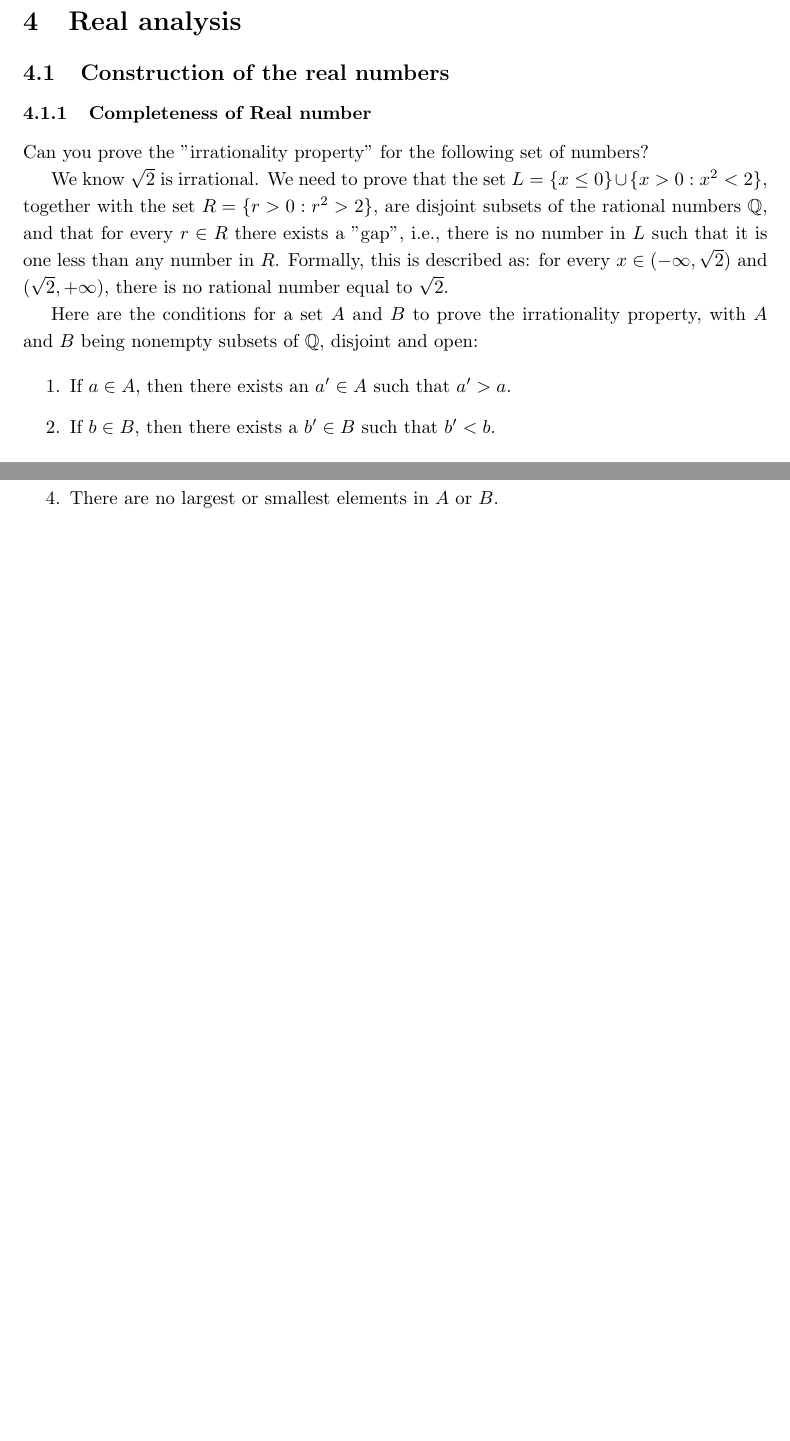
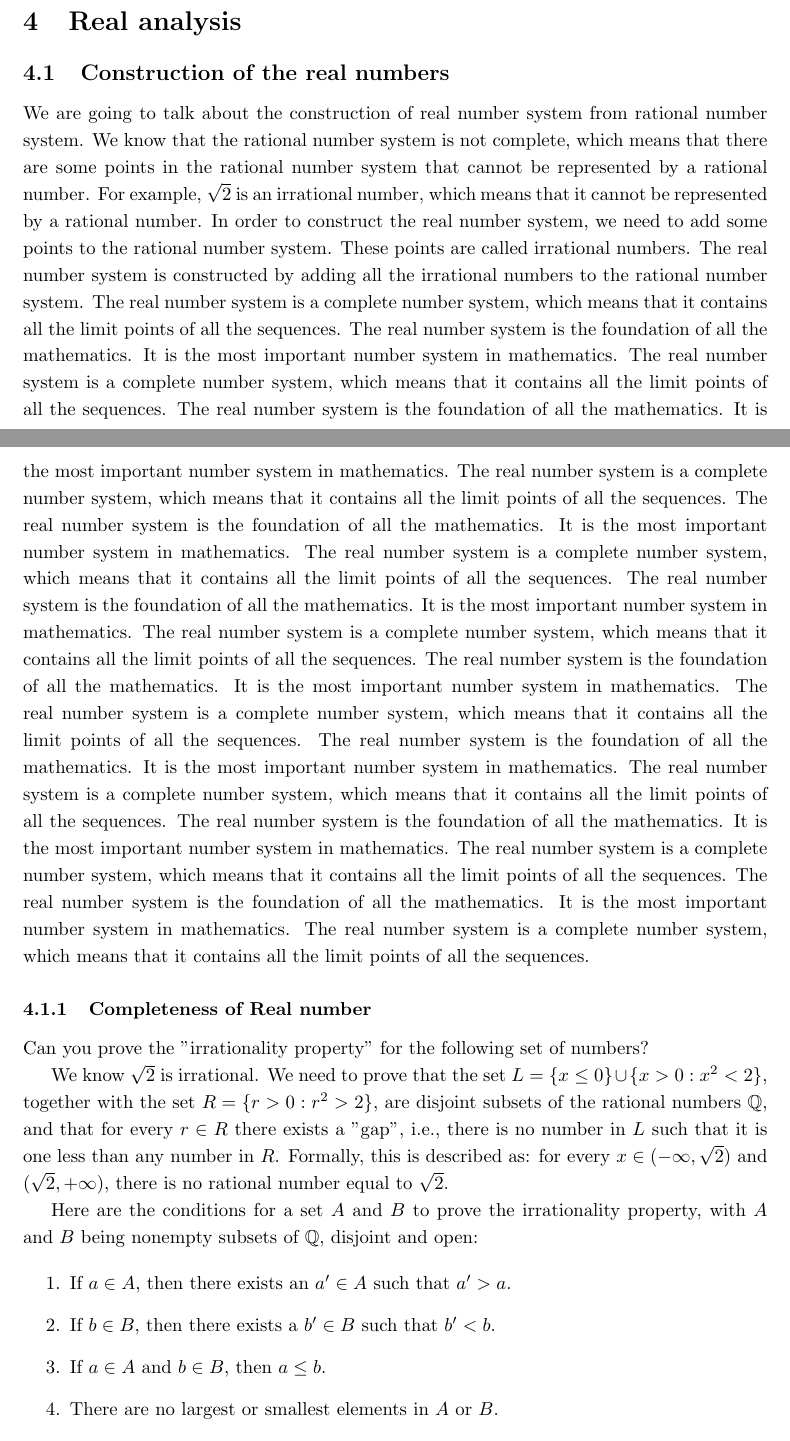
Before and after one commit to Sam-superlab/Math-note, a LaTeX document (Mathnote/Analysis Note Math/main.tex): two parts of pages 4 and 5 of 25, joined at a grey line, cut so that both start at the same text, the shorter picture padded with empty space. Compiled offline with pdfLaTeX.

Commit message:
add the summeray of constuction of real number system

```diff
--- a/Mathnote/Analysis Note Math/main.tex
+++ b/Mathnote/Analysis Note Math/main.tex
@@ -125,6 +126,15 @@ And we denote
 
 \section{Real analysis}
 \subsection{Construction of the real numbers}
+We are going to talk about the construction of real number system from rational number system. We know that the rational number system is not complete, which means that there are some points in the rational number system that cannot be represented by a rational number.
+For example, $\sqrt{2}$ is an irrational number, which means that it cannot be represented by a rational number.
+In order to construct the real number system, we need to add some points to the rational number system.
+These points are called irrational numbers. The real number system is constructed by adding all the irrational numbers to the rational number system.
+The real number system is a complete number system, which means that it contains all the limit points of all the sequences.
+The real number system is the foundation of all the mathematics. It is the most important number system in mathematics.
+The real number system is a complete number system, which means that it contains all the limit points of all the sequences.
+The real number system is the foundation of all the mathematics. It is the most important number system in mathematics.
+The real number system is a complete number system, which means that it contains all the limit points of all the sequences. The real number system is the foundation of all the mathematics. It is the most important number system in mathematics. The real number system is a complete number system, which means that it contains all the limit points of all the sequences. The real number system is the foundation of all the mathematics. It is the most important number system in mathematics. The real number system is a complete number system, which means that it contains all the limit points of all the sequences. The real number system is the foundation of all the mathematics. It is the most important number system in mathematics. The real number system is a complete number system, which means that it contains all the limit points of all the sequences. The real number system is the foundation of all the mathematics. It is the most important number system in mathematics. The real number system is a complete number system, which means that it contains all the limit points of all the sequences. The real number system is the foundation of all the mathematics. It is the most important number system in mathematics. The real number system is a complete number system, which means that it contains all the limit points of all the sequences. The real number system is the foundation of all the mathematics. It is the most important number system in mathematics. The real number system is a complete number system, which means that it contains all the limit points of all the sequences.
 \subsubsection{Completeness of Real number}
 
 Can you prove the "irrationality property" for the following set of numbers?
```
Also changed, not shown: Mathnote/Analysis Note Math/main.tex (1 more changed lines).
